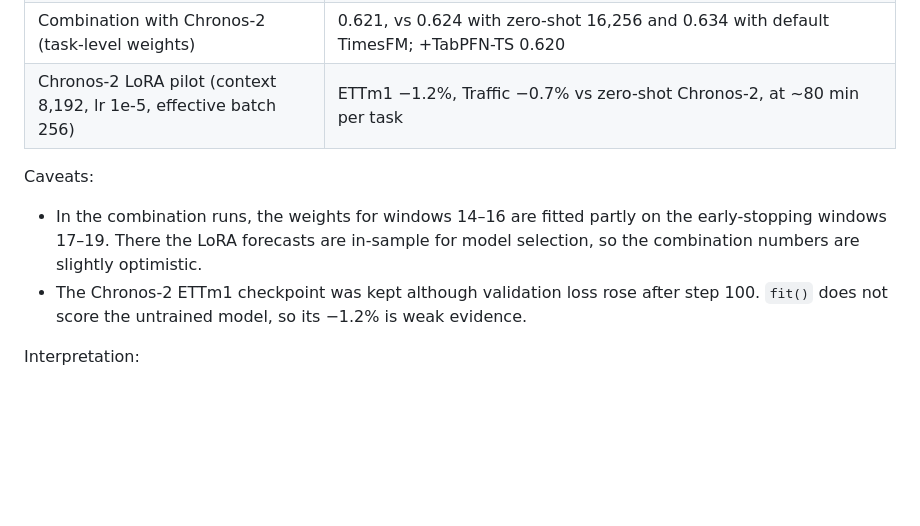
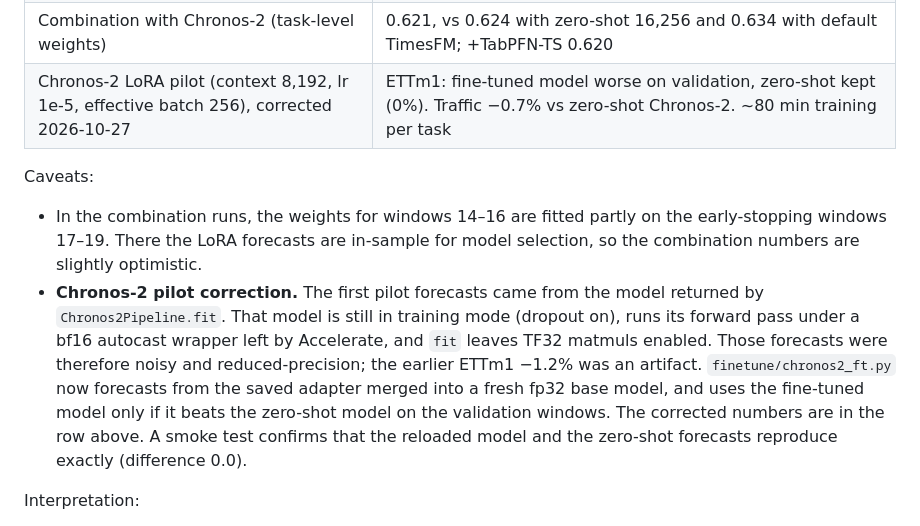
Before and after one commit to x-ubi/timestransfer, a Markdown page: docs/thesis-status-2026-10-26.md, the part around the change. Drawn GitHub-style; blank space fills up the shorter version.

Commit message:
Status documents: corrected Chronos-2 pilot

```diff
--- a/docs/thesis-status-2026-10-26.md
+++ b/docs/thesis-status-2026-10-26.md
@@ -151,11 +151,11 @@ Setup:
 | Where LoRA helps (vs zero-shot 16,256, adapter at 16,256) | ECL −4.0%, ETTh1 −3.8% (Holm p = 0.003), M4 −3.3% (Holm p = 0.02), ETTh2 −1.2% |
 | Where LoRA does nothing | ETTm1, ETTm2, ILI: early stopping kept the zero-shot model (validation loss rose from the first checkpoint). Traffic, Weather, Exchange: within ±0.5% |
 | Combination with Chronos-2 (task-level weights) | 0.621, vs 0.624 with zero-shot 16,256 and 0.634 with default TimesFM; +TabPFN-TS 0.620 |
-| Chronos-2 LoRA pilot (context 8,192, lr 1e-5, effective batch 256) | ETTm1 −1.2%, Traffic −0.7% vs zero-shot Chronos-2, at ~80 min per task |
+| Chronos-2 LoRA pilot (context 8,192, lr 1e-5, effective batch 256), corrected 2026-10-27 | ETTm1: fine-tuned model worse on validation, zero-shot kept (0%). Traffic −0.7% vs zero-shot Chronos-2. ~80 min training per task |
 
 Caveats:
 - In the combination runs, the weights for windows 14–16 are fitted partly on the early-stopping windows 17–19. There the LoRA forecasts are in-sample for model selection, so the combination numbers are slightly optimistic.
-- The Chronos-2 ETTm1 checkpoint was kept although validation loss rose after step 100. `fit()` does not score the untrained model, so its −1.2% is weak evidence.
+- **Chronos-2 pilot correction.** The first pilot forecasts came from the model returned by `Chronos2Pipeline.fit`. That model is still in training mode (dropout on), runs its forward pass under a bf16 autocast wrapper left by Accelerate, and `fit` leaves TF32 matmuls enabled. Those forecasts were therefore noisy and reduced-precision; the earlier ETTm1 −1.2% was an artifact. `finetune/chronos2_ft.py` now forecasts from the saved adapter merged into a fresh fp32 base model, and uses the fine-tuned model only if it beats the zero-shot model on the validation windows. The corrected numbers are in the row above. A smoke test confirms that the reloaded model and the zero-shot forecasts reproduce exactly (difference 0.0).
 
 Interpretation:
 - **Fine-tuning and long context are complementary.** LoRA helps where the long context does not (ECL, ETTh1, M4), and vice versa (Traffic, Weather). An adapter trained at 1,024 transfers to inference at 16,256 without loss.
```
Also changed, not shown: docs/research-direction-2026-10.md (+1 -1 lines).
